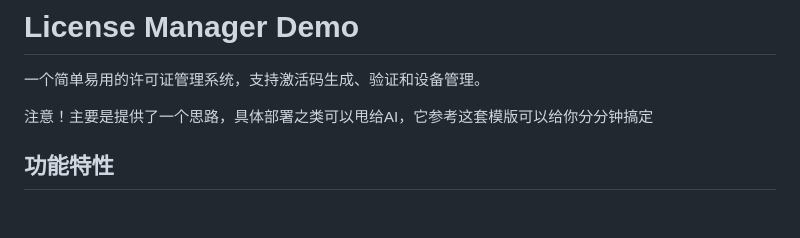
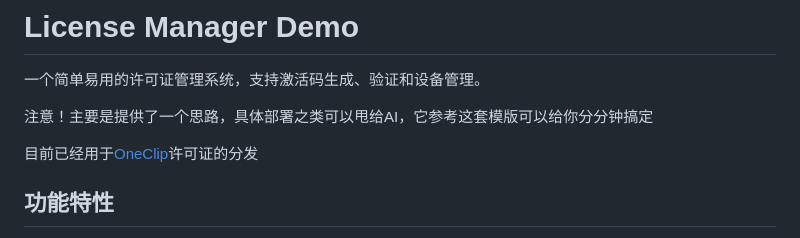
Before and after one commit to Wcowin/OneClip-License-Manager, a Markdown page: README.md, the part around the change. GitHub-like rendering; blank space fills up the shorter version.

```diff
--- a/README.md
+++ b/README.md
@@ -3,6 +3,8 @@
 一个简单易用的许可证管理系统，支持激活码生成、验证和设备管理。
 
 注意！主要是提供了一个思路，具体部署之类可以甩给AI，它参考这套模版可以给你分分钟搞定
+
+目前已经用于[OneClip](https://github.com/Wcowin/OneClip)许可证的分发
 
 ## 功能特性
 
```
